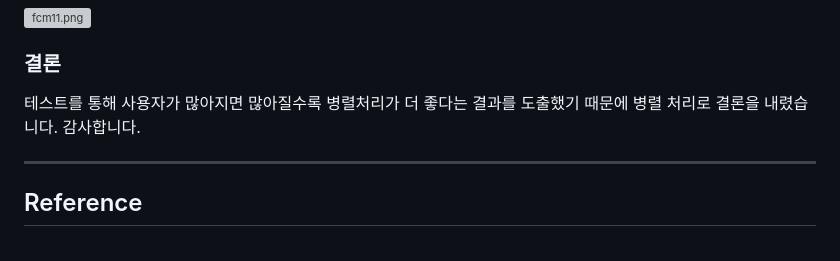
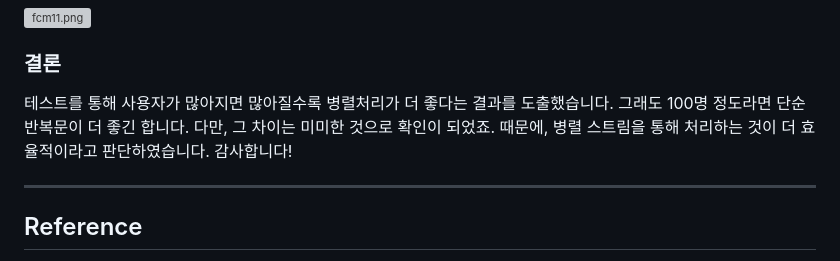
Before and after one commit to team-moabam/team-moabam.github.io, a Markdown page: content/firebase-push-notification/index.md, the part around the change. Drawn GitHub-style; grey boxes are pictures that could not be loaded.

Commit message:
FCM 푸쉬 알림 도입기

```diff
--- a/content/firebase-push-notification/index.md
+++ b/content/firebase-push-notification/index.md
@@ -314,7 +314,7 @@ private void sendAsyncFcm(Long fcmTokenKey, Notification notification) {
 
 ### 결론
 
-테스트를 통해 사용자가 많아지면 많아질수록 병렬처리가 더 좋다는 결과를 도출했기 때문에 병렬 처리로 결론을 내렸습니다. 감사합니다.
+테스트를 통해 사용자가 많아지면 많아질수록 병렬처리가 더 좋다는 결과를 도출했습니다. 그래도 100명 정도라면 단순 반복문이 더 좋긴 합니다. 다만, 그 차이는 미미한 것으로 확인이 되었죠. 때문에, 병렬 스트림을 통해 처리하는 것이 더 효율적이라고 판단하였습니다. 감사합니다!
 
 ---
 
```
